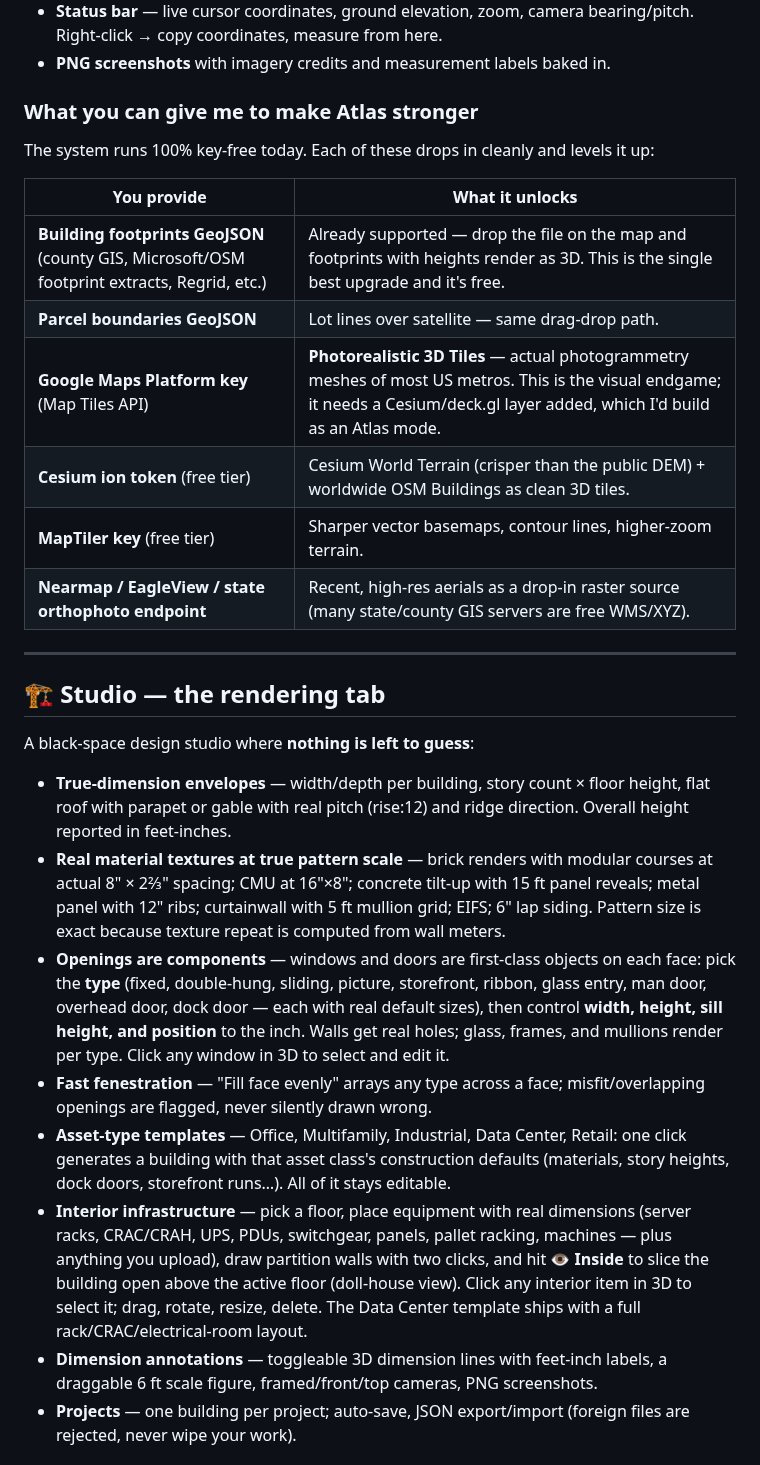
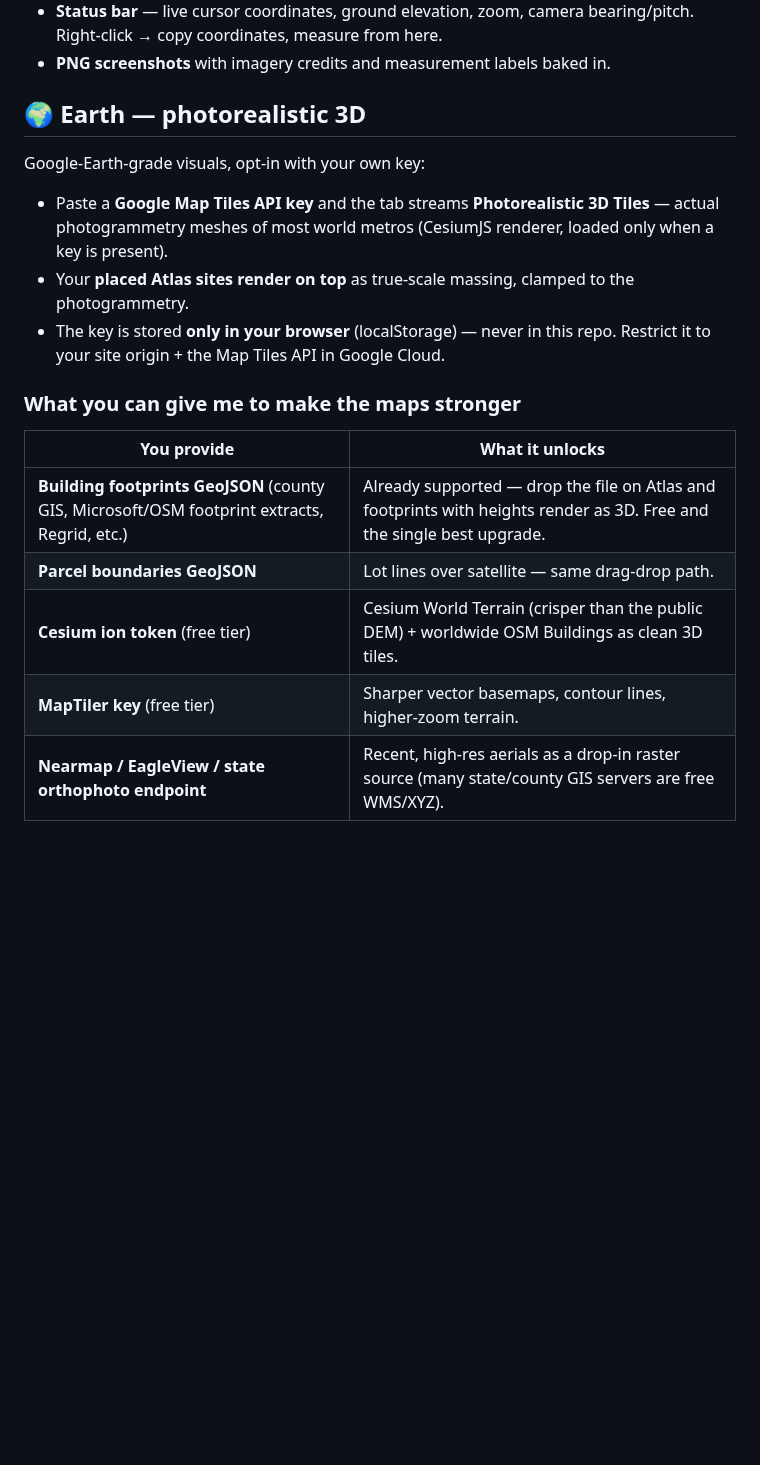
Before and after one commit to ezraharris385/3D-Render, a Markdown page: README.md, the part around one of its changes. Drawn GitHub-style; blank space fills up the shorter version.

```diff
--- a/README.md
+++ b/README.md
@@ -31,31 +75,20 @@ A serious 3D mapping platform (MapLibre GL v5):
 - **Status bar** — live cursor coordinates, ground elevation, zoom, camera bearing/pitch. Right-click → copy coordinates, measure from here.
 - **PNG screenshots** with imagery credits and measurement labels baked in.
 
-### What you can give me to make Atlas stronger
+## 🌍 Earth — photorealistic 3D
 
-The system runs 100% key-free today. Each of these drops in cleanly and levels it up:
+Google-Earth-grade visuals, opt-in with your own key:
+
+- Paste a **Google Map Tiles API key** and the tab streams **Photorealistic 3D Tiles** — actual photogrammetry meshes of most world metros (CesiumJS renderer, loaded only when a key is present).
+- Your **placed Atlas sites render on top** as true-scale massing, clamped to the photogrammetry.
+- The key is stored **only in your browser** (localStorage) — never in this repo. Restrict it to your site origin + the Map Tiles API in Google Cloud.
+
+### What you can give me to make the maps stronger
 
 | You provide | What it unlocks |
 | --- | --- |
-| **Building footprints GeoJSON** (county GIS, Microsoft/OSM footprint extracts, Regrid, etc.) | Already supported — drop the file on the map and footprints with heights render as 3D. This is the single best upgrade and it's free. |
+| **Building footprints GeoJSON** (county GIS, Microsoft/OSM footprint extracts, Regrid, etc.) | Already supported — drop the file on Atlas and footprints with heights render as 3D. Free and the single best upgrade. |
 | **Parcel boundaries GeoJSON** | Lot lines over satellite — same drag-drop path. |
-| **Google Maps Platform key** (Map Tiles API) | **Photorealistic 3D Tiles** — actual photogrammetry meshes of most US metros. This is the visual endgame; it needs a Cesium/deck.gl layer added, which I'd build as an Atlas mode. |
 | **Cesium ion token** (free tier) | Cesium World Terrain (crisper than the public DEM) + worldwide OSM Buildings as clean 3D tiles. |
 | **MapTiler key** (free tier) | Sharper vector basemaps, contour lines, higher-zoom terrain. |
 | **Nearmap / EagleView / state orthophoto endpoint** | Recent, high-res aerials as a drop-in raster source (many state/county GIS servers are free WMS/XYZ). |
-
----
-
-## 🏗️ Studio — the rendering tab
-
-A black-space design studio where **nothing is left to guess**:
-
-- **True-dimension envelopes** — width/depth per building, story count × floor height, flat roof with parapet or gable with real pitch (rise:12) and ridge direction. Overall height reported in feet-inches.
-- **Real material textures at true pattern scale** — brick renders with modular courses at actual 8" × 2⅔" spacing; CMU at 16"×8"; concrete tilt-up with 15 ft panel reveals; metal panel with 12" ribs; curtainwall with 5 ft mullion grid; EIFS; 6" lap siding. Pattern size is exact because texture repeat is computed from wall meters.
-- **Openings are components** — windows and doors are first-class objects on each face: pick the **type** (fixed, double-hung, sliding, picture, storefront, ribbon, glass entry, man door, overhead door, dock door — each with real default sizes), then control **width, height, sill height, and position** to the inch. Walls get real holes; glass, frames, and mullions render per type. Click any window in 3D to select and edit it.
-- **Fast fenestration** — "Fill face evenly" arrays any type across a face; misfit/overlapping openings are flagged, never silently drawn wrong.
-- **Asset-type templates** — Office, Multifamily, Industrial, Data Center, Retail: one click generates a building with that asset class's construction defaults (materials, story heights, dock doors, storefront runs…). All of it stays editable.
-- **Interior infrastructure** — pick a floor, place equipment with real dimensions (server racks, CRAC/CRAH, UPS, PDUs, switchgear, panels, pallet racking, machines — plus anything you upload), draw partition walls with two clicks, and hit **👁 Inside** to slice the building open above the active floor (doll-house view). Click any interior item in 3D to select it; drag, rotate, resize, delete. The Data Center template ships with a full rack/CRAC/electrical-room layout.
-- **Dimension annotations** — toggleable 3D dimension lines with feet-inch labels, a draggable 6 ft scale figure, framed/front/top cameras, PNG screenshots.
-- **Projects** — one building per project; auto-save, JSON export/import (foreign files are rejected, never wipe your work).
-
```
Also changed, not shown: other parts of README.md (+57 -29 lines), docs/interior.png (added), docs/studio.png, 8 other files.
